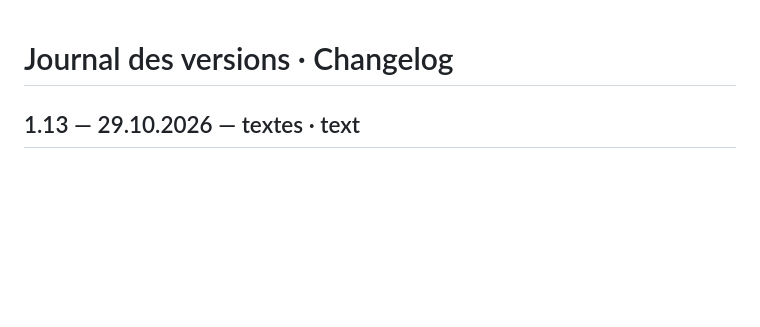
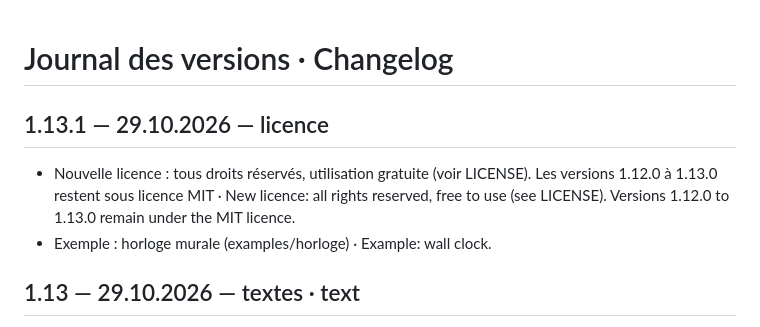
Before and after one commit to Montechnicien218/courbeur-de-frise, a Markdown page: CHANGELOG.md, the part around the change. GitHub-like rendering; blank space fills up the shorter version.

```diff
--- a/CHANGELOG.md
+++ b/CHANGELOG.md
@@ -1,4 +1,8 @@
 # Journal des versions · Changelog
+
+## 1.13.1 — 29.10.2026 — licence
+- Nouvelle licence : tous droits réservés, utilisation gratuite (voir LICENSE). Les versions 1.12.0 à 1.13.0 restent sous licence MIT · New licence: all rights reserved, free to use (see LICENSE). Versions 1.12.0 to 1.13.0 remain under the MIT licence.
+- Exemple : horloge murale (examples/horloge) · Example: wall clock.
 
 ## 1.13 — 29.10.2026 — textes · text
 - Textes le long du bord : clic droit sur le dessin › « Ajouter un texte ici », ou « + Ajouter un texte » · Text along the edge: right-click › “Add a text here”, or “+ Add a text”.
```
Also changed, not shown: README.md (+18 -4 lines), examples/horloge/README.md (+1 -1 lines), screenshots/exemple-horloge-en.jpg, screenshots/exemple-horloge-fr.jpg, 7 other files.
